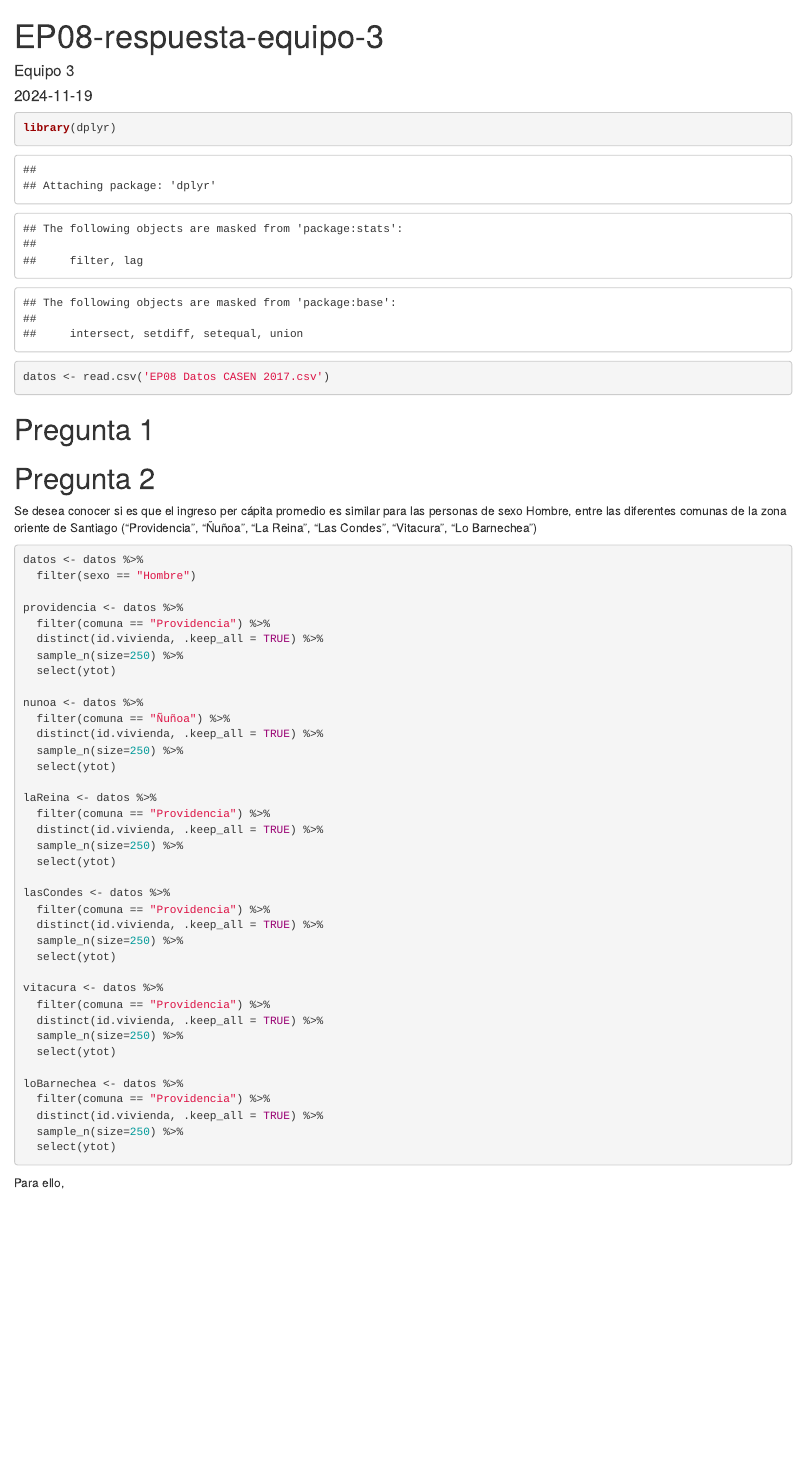
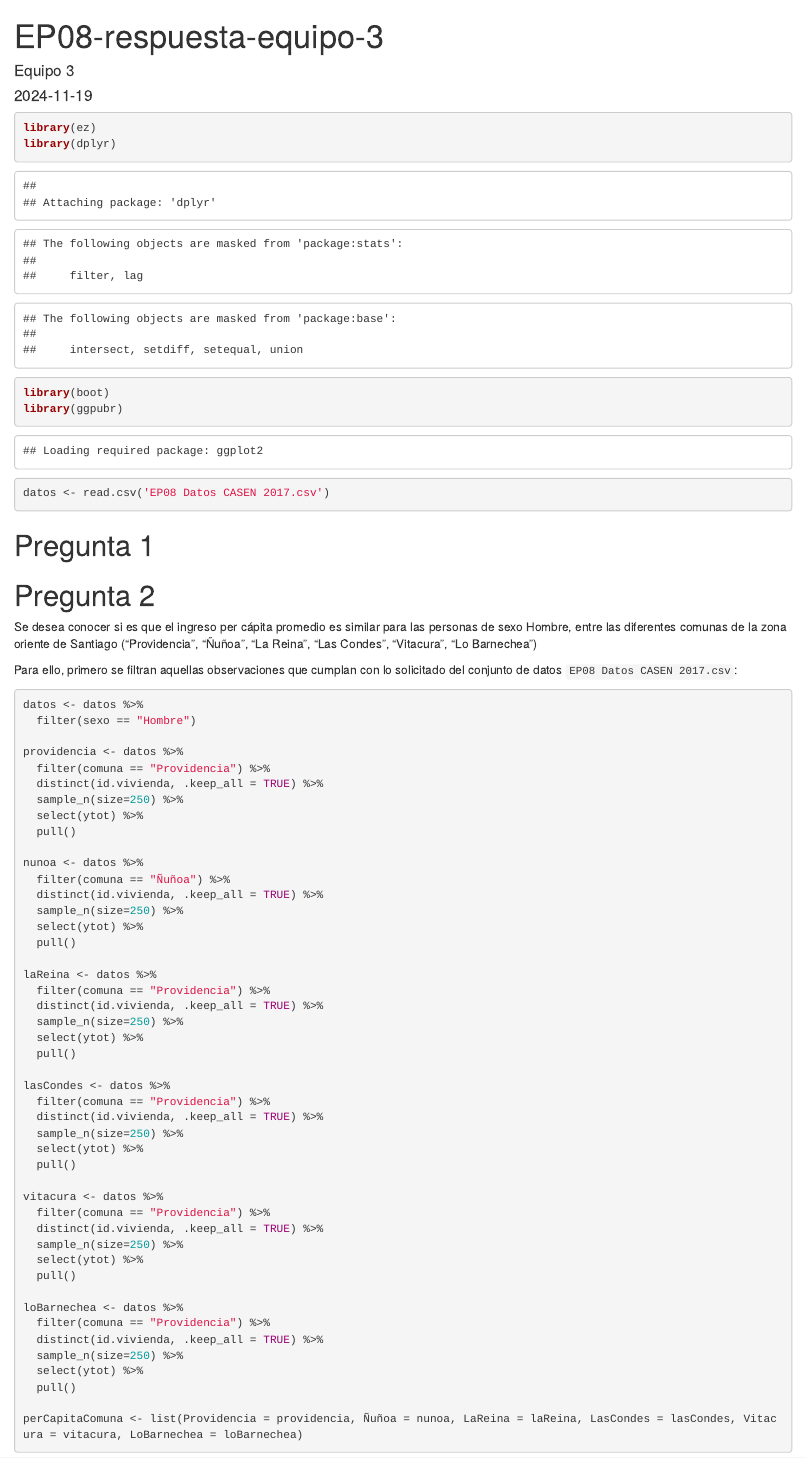
Before and after one commit to ByronCaices/EST-INF-EPS06-08, an R Markdown document (EP08/EP08-respuesta-equipo-3.Rmd): the page in a window 1100 px wide, from its top. Rendered offline with R 4.5, knitr and Pandoc, with nearby package versions; code that draws random numbers runs with fixed seeds of ours; some code elsewhere in the file could not run offline.

Commit message:
avance en pregunta 2 actividad 8

````diff
--- a/EP08/EP08-respuesta-equipo-3.Rmd
+++ b/EP08/EP08-respuesta-equipo-3.Rmd
@@ -10,7 +10,10 @@ knitr::opts_chunk$set(echo = TRUE)
 ```
 
 ```{r}
+library(ez)
 library(dplyr)
+library(boot)
+library(ggpubr)
 datos <- read.csv('EP08 Datos CASEN 2017.csv')
 ```
 
@@ -20,6 +23,8 @@ datos <- read.csv('EP08 Datos CASEN 2017.csv')
 
 Se desea conocer si es que el ingreso per cápita promedio es similar para las personas de sexo Hombre, entre las diferentes comunas de la zona oriente de Santiago ("Providencia", "Ñuñoa", "La Reina", "Las Condes", "Vitacura", "Lo Barnechea")
 
+Para ello, primero se filtran aquellas observaciones que cumplan con lo solicitado del conjunto de datos `EP08 Datos CASEN 2017.csv`:
+
 ```{r}
 datos <- datos %>%
   filter(sexo == "Hombre")
@@ -28,34 +33,42 @@ providencia <- datos %>%
   filter(comuna == "Providencia") %>%
   distinct(id.vivienda, .keep_all = TRUE) %>%
   sample_n(size=250) %>%
-  select(ytot)
+  select(ytot) %>%
+  pull()
 
 nunoa <- datos %>%
   filter(comuna == "Ñuñoa") %>%
   distinct(id.vivienda, .keep_all = TRUE) %>%
   sample_n(size=250) %>%
-  select(ytot)
+  select(ytot) %>%
+  pull()
 
 laReina <- datos %>%
   filter(comuna == "Providencia") %>%
   distinct(id.vivienda, .keep_all = TRUE) %>%
   sample_n(size=250) %>%
-  select(ytot)
+  select(ytot) %>%
+  pull()
 
 lasCondes <- datos %>%
   filter(comuna == "Providencia") %>%
   distinct(id.vivienda, .keep_all = TRUE) %>%
   sample_n(size=250) %>%
-  select(ytot)
+  select(ytot) %>%
+  pull()
 
 vitacura <- datos %>%
   filter(comuna == "Providencia") %>%
   distinct(id.vivienda, .keep_all = TRUE) %>%
   sample_n(size=250) %>%
-  select(ytot)
+  select(ytot) %>%
+  pull()
 
 loBarnechea <- datos %>%
   filter(comuna == "Providencia") %>%
   distinct(id.vivienda, .keep_all = TRUE) %>%
   sample_n(size=250) %>%
-  select(ytot)
+  select(ytot) %>%
+  pull()
+
+perCapitaComuna <- list(Providencia = providencia, Ñuñoa = nunoa, LaReina = laReina, LasCondes = lasCondes, Vitacura = vitacura, LoBarnechea = loBarnechea)
@@ -65 +127,0 @@ loBarnechea <- datos %>%
-Para ello,
````
Also changed, not shown: EP08/EP08-respuesta-equipo-3.Rmd (52 more changed lines), 1 other file.
